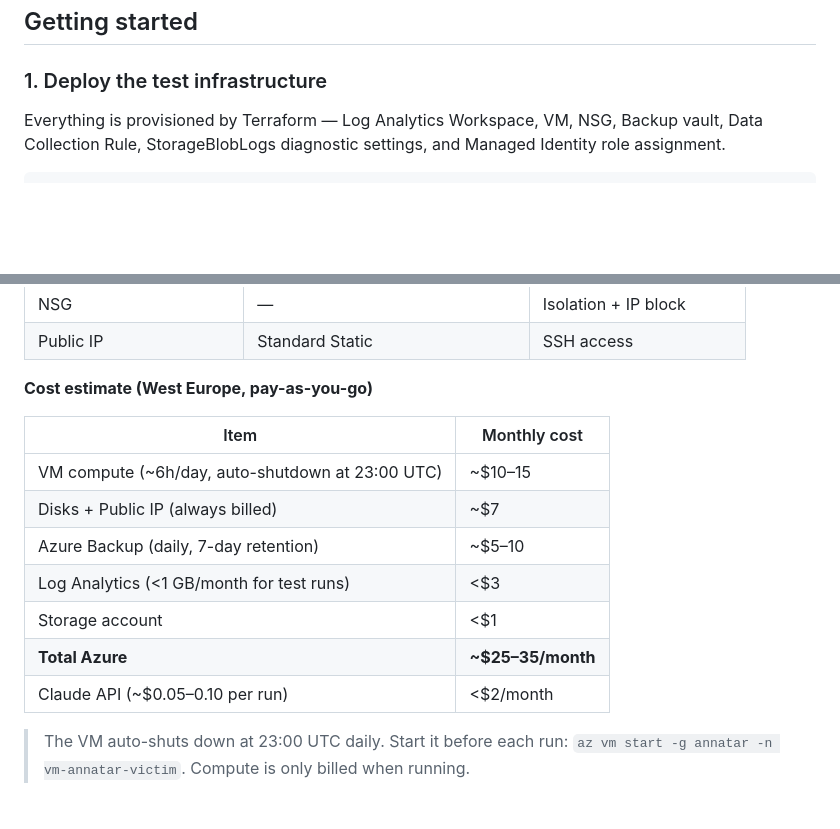
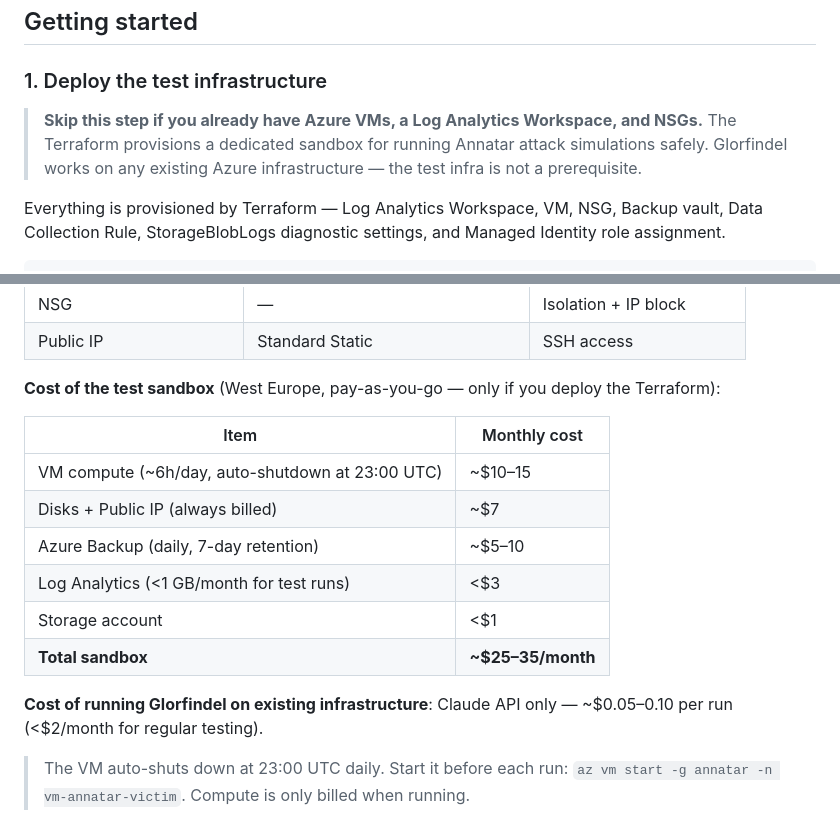
Before and after one commit to Vanyar53/eregion, a Markdown page: README.md, 2 parts joined by grey strips. Rendered like a GitHub page; blank space fills up the shorter version.

Commit message:
docs: clarify test sandbox cost vs running on existing infra
The Terraform deploys a dedicated sandbox for Annatar simulations — it is
not a prerequisite for Glorfindel. Clients with existing Azure VMs, a Log
Analytics Workspace, and NSGs skip step 1 entirely. Their cost is Claude
API only (~$0.05-0.10/run, <$2/month).

The ~$25-35/month estimate now clearly labeled as the sandbox cost, not
the cost of running Eregion in general.

Co-Authored-By: Claude Sonnet 4.6 <noreply@anthropic.com>

````diff
--- a/README.md
+++ b/README.md
@@ -32,6 +32,10 @@ Glorfindel chose the right action on all four without explicit per-TTP rules —
 
 ### 1. Deploy the test infrastructure
 
+> **Skip this step if you already have Azure VMs, a Log Analytics Workspace, and NSGs.**
+> The Terraform provisions a dedicated sandbox for running Annatar attack simulations safely.
+> Glorfindel works on any existing Azure infrastructure — the test infra is not a prerequisite.
+
 Everything is provisioned by Terraform — Log Analytics Workspace, VM, NSG, Backup vault, Data Collection Rule, StorageBlobLogs diagnostic settings, and Managed Identity role assignment.
 
 ```bash
@@ -56,7 +60,7 @@ terraform apply
 | NSG | — | Isolation + IP block |
 | Public IP | Standard Static | SSH access |
 
-**Cost estimate (West Europe, pay-as-you-go)**
+**Cost of the test sandbox** (West Europe, pay-as-you-go — only if you deploy the Terraform):
 
 | Item | Monthly cost |
 |---|---|
@@ -65,8 +69,9 @@ terraform apply
 | Azure Backup (daily, 7-day retention) | ~$5–10 |
 | Log Analytics (<1 GB/month for test runs) | <$3 |
 | Storage account | <$1 |
-| **Total Azure** | **~$25–35/month** |
-| Claude API (~$0.05–0.10 per run) | <$2/month |
+| **Total sandbox** | **~$25–35/month** |
+
+**Cost of running Glorfindel on existing infrastructure**: Claude API only — ~$0.05–0.10 per run (<$2/month for regular testing).
 
 > The VM auto-shuts down at 23:00 UTC daily. Start it before each run: `az vm start -g annatar -n vm-annatar-victim`. Compute is only billed when running.
 
````
